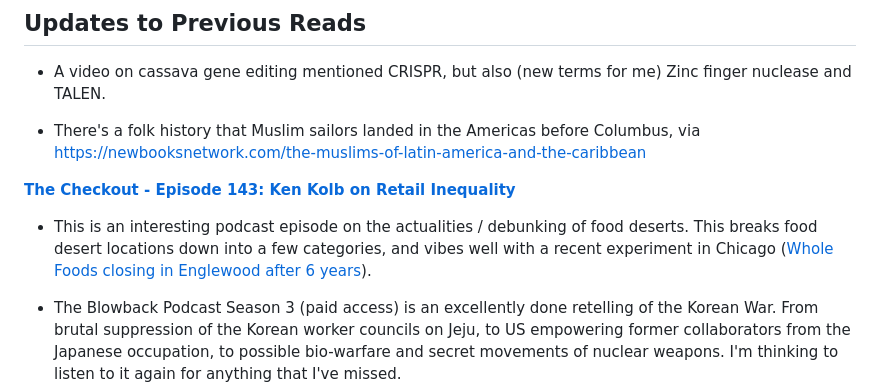
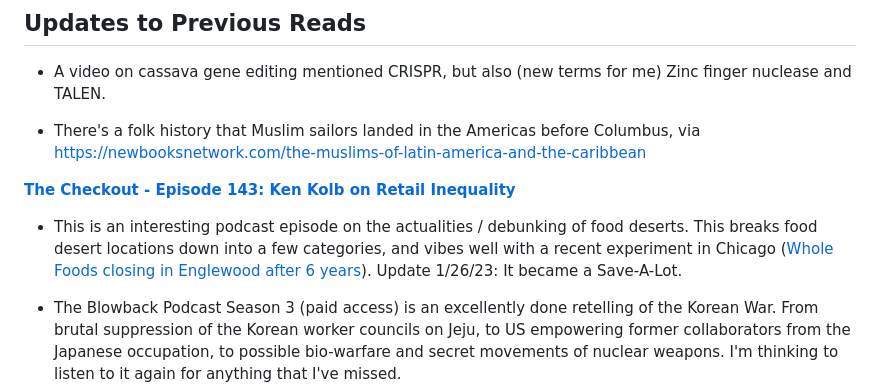
Before and after one commit to Georeactor/georeactor-blog, a Markdown page: posts/books-01-23.md, the part around the change. Rendered like a GitHub page.

Commit message:
save-a-lot update

```diff
--- a/posts/books-01-23.md
+++ b/posts/books-01-23.md
@@ -48,7 +48,7 @@ Yet there were also a few things lost from those days. Shayakhmetov looks back h
 
 **[The Checkout - Episode 143: Ken Kolb on Retail Inequality](https://www.thecheckoutradio.com/podcast/episode144-ken-kolb)**
 
-- This is an interesting podcast episode on the actualities / debunking of food deserts. This breaks food desert locations down into a few categories, and vibes well with a recent experiment in Chicago ([Whole Foods closing in Englewood after 6 years](https://blockclubchicago.org/2022/11/21/englewoods-whole-foods-market-is-closed-whats-next-for-the-store-and-neighborhood/)).
+- This is an interesting podcast episode on the actualities / debunking of food deserts. This breaks food desert locations down into a few categories, and vibes well with a recent experiment in Chicago ([Whole Foods closing in Englewood after 6 years](https://blockclubchicago.org/2022/11/21/englewoods-whole-foods-market-is-closed-whats-next-for-the-store-and-neighborhood/)). Update 1/26/23: It became a Save-A-Lot.
 
 - The Blowback Podcast Season 3 (paid access) is an excellently done retelling of the Korean War. From brutal suppression of the Korean worker councils on Jeju, to US empowering former collaborators from the Japanese occupation, to possible bio-warfare and secret movements of nuclear weapons. I'm thinking to listen to it again for anything that I've missed.<br/>
 Extended content includes a mention of a Soviet system, [the Khabarovsk war crimes trials](https://en.wikipedia.org/wiki/Khabarovsk_war_crimes_trials), after the Tokyo trials' failure to include the biological weapons program from WW2.
```
